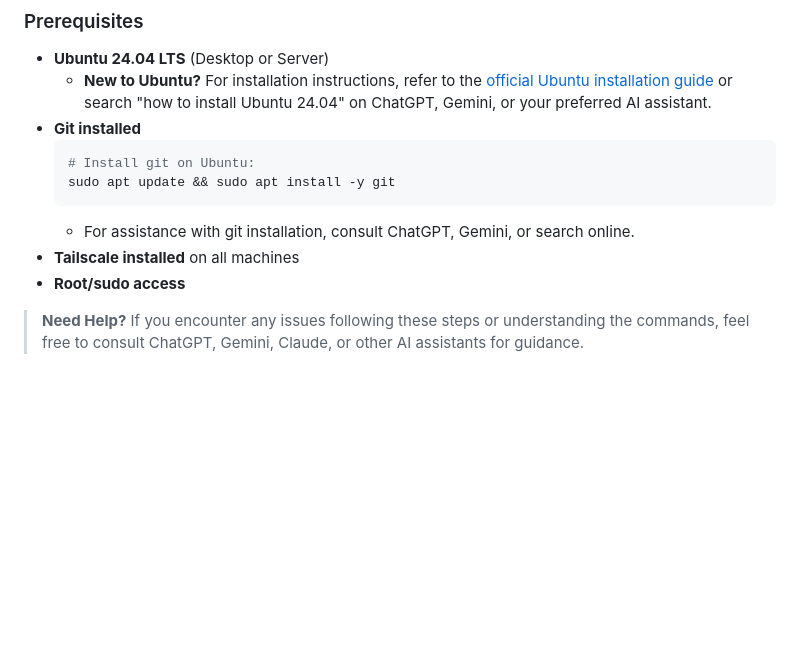
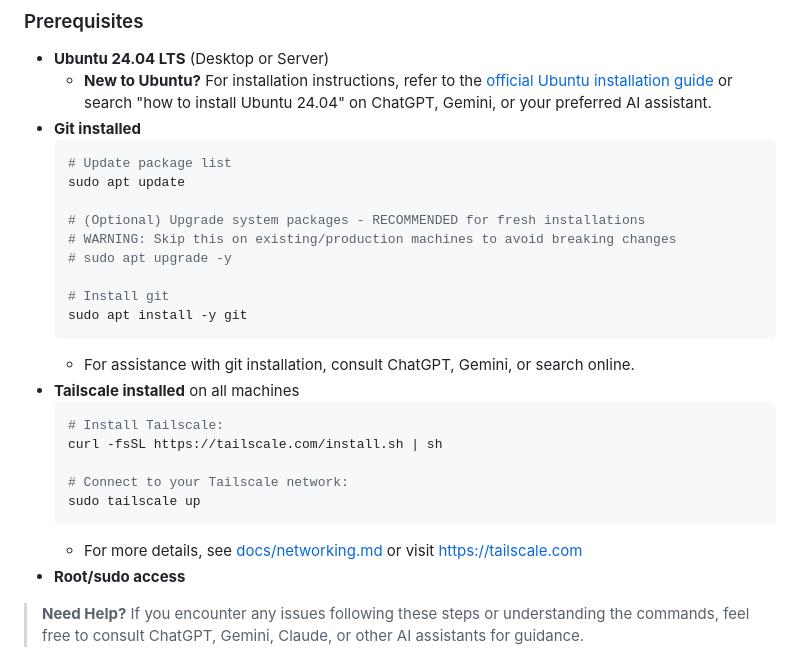
Before and after one commit to vinsac/MyNodeOne, a Markdown page: README.md, the part around the change. Rendered like a GitHub page; blank space fills up the shorter version.

````diff
--- a/README.md
+++ b/README.md
@@ -185,11 +185,26 @@ Enables:
   - **New to Ubuntu?** For installation instructions, refer to the [official Ubuntu installation guide](https://ubuntu.com/tutorials/install-ubuntu-desktop) or search "how to install Ubuntu 24.04" on ChatGPT, Gemini, or your preferred AI assistant.
 - **Git installed**
   ```bash
-  # Install git on Ubuntu:
-  sudo apt update && sudo apt install -y git
+  # Update package list
+  sudo apt update
+
+  # (Optional) Upgrade system packages - RECOMMENDED for fresh installations
+  # WARNING: Skip this on existing/production machines to avoid breaking changes
+  # sudo apt upgrade -y
+
+  # Install git
+  sudo apt install -y git
   ```
   - For assistance with git installation, consult ChatGPT, Gemini, or search online.
 - **Tailscale installed** on all machines
+  ```bash
+  # Install Tailscale:
+  curl -fsSL https://tailscale.com/install.sh | sh
+
+  # Connect to your Tailscale network:
+  sudo tailscale up
+  ```
+  - For more details, see [docs/networking.md](docs/networking.md) or visit https://tailscale.com
 - **Root/sudo access**
 
 > **Need Help?** If you encounter any issues following these steps or understanding the commands, feel free to consult ChatGPT, Gemini, Claude, or other AI assistants for guidance.
````
Also changed, not shown: QUICKSTART.md (+19 -5 lines), START-HERE.md (+18 -2 lines).
